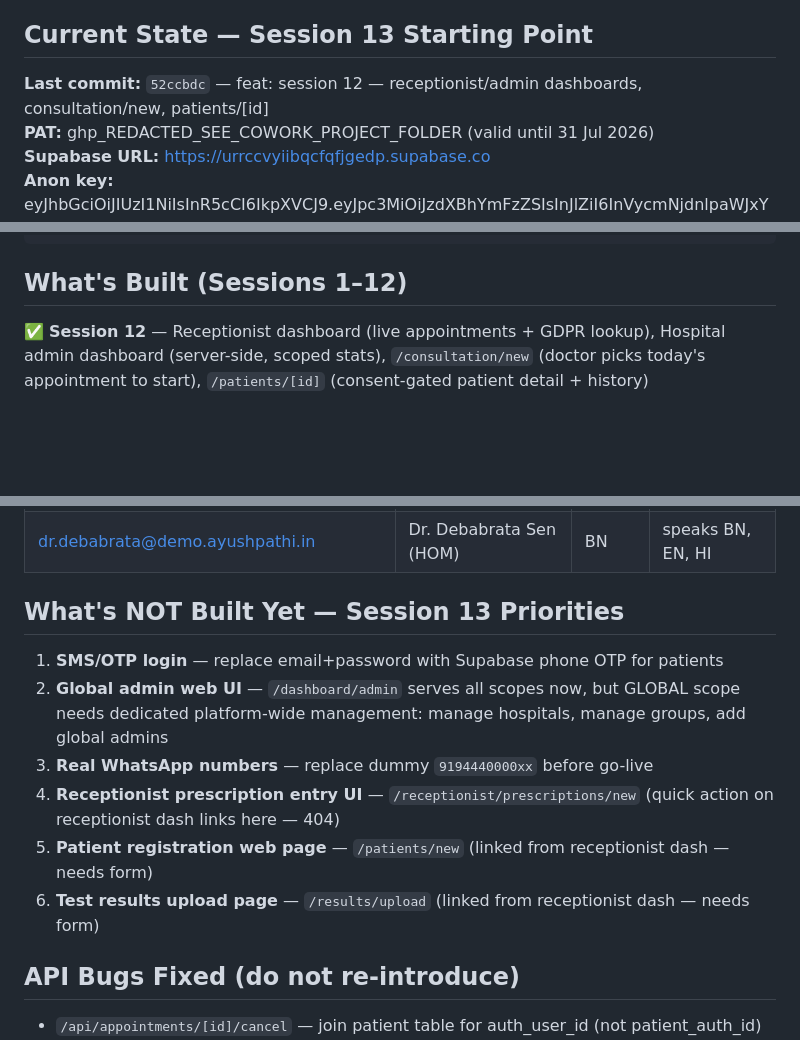
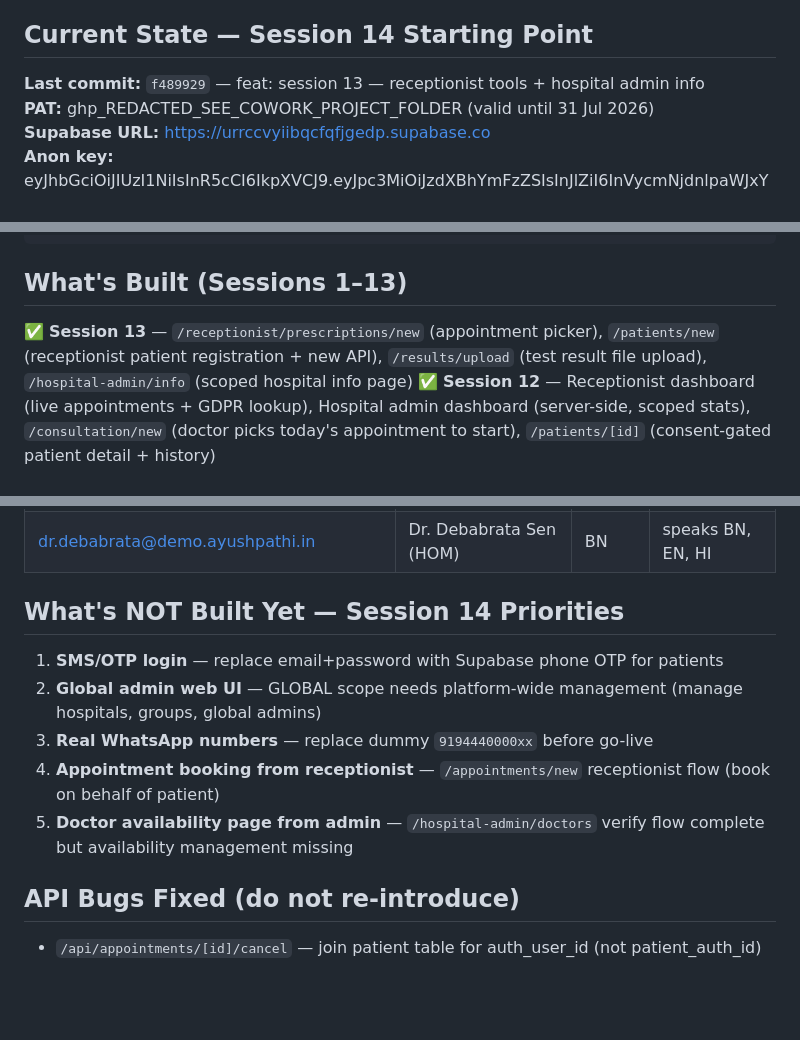
Before and after one commit to ShriniDhanaraj/ayushpathi-app, a Markdown page: PROJECT_INSTRUCTIONS.md, 3 parts joined by grey strips. Drawn GitHub-style; blank space fills up the shorter version.

Commit message:
docs: update PROJECT_INSTRUCTIONS + add HANDOFF_SESSION13

````diff
--- a/PROJECT_INSTRUCTIONS.md
+++ b/PROJECT_INSTRUCTIONS.md
@@ -10,8 +10,8 @@ Ayushpathi: India-based AYUSH (Ayurveda, Yoga, Unani, Siddha, Homeopathy) health
 - **Live URL:** https://www.rasbros.com (Vercel, auto-deploys on push to main)
 - **WhatsApp:** wa.me deep links only — NO third-party API
 
-## Current State — Session 13 Starting Point
-**Last commit:** `52ccbdc` — feat: session 12 — receptionist/admin dashboards, consultation/new, patients/[id]
+## Current State — Session 14 Starting Point
+**Last commit:** `f489929` — feat: session 13 — receptionist tools + hospital admin info
 **PAT:** ghp_REDACTED_SEE_COWORK_PROJECT_FOLDER (valid until 31 Jul 2026)
 **Supabase URL:** https://urrccvyiibqcfqfjgedp.supabase.co
 **Anon key:** eyJhbGciOiJIUzI1NiIsInR5cCI6IkpXVCJ9.eyJpc3MiOiJzdXBhYmFzZSIsInJlZiI6InVycmNjdnlpaWJxY2ZxZmpnZWRwIiwicm9sZSI6ImFub24iLCJpYXQiOjE3ODE3ODQ0MTUsImV4cCI6MjA5NzM2MDQxNX0.9QBFB174ZmbmpdnsR8c7pA_ZaE3Xt1bhDBNDbnlSc2s
@@ -135,7 +135,8 @@ patient_2        = e1000000-0000-0000-0000-000000000002  Ananya Krishnan
 patient_3        = e1000000-0000-0000-0000-000000000003  Mohan Pillai
 ```
 
-## What's Built (Sessions 1–12)
+## What's Built (Sessions 1–13)
+✅ **Session 13** — `/receptionist/prescriptions/new` (appointment picker), `/patients/new` (receptionist patient registration + new API), `/results/upload` (test result file upload), `/hospital-admin/info` (scoped hospital info page)
 ✅ **Session 12** — Receptionist dashboard (live appointments + GDPR lookup), Hospital admin dashboard (server-side, scoped stats), `/consultation/new` (doctor picks today's appointment to start), `/patients/[id]` (consent-gated patient detail + history)
 
 ## What's Built (Sessions 1–7)
@@ -188,13 +189,12 @@ patient_3        = e1000000-0000-0000-0000-000000000003  Mohan Pillai
 | dr.padmavathi@demo.ayushpathi.in | Dr. Padmavathi Reddy (AYU) | TE | speaks TE, HI, EN |
 | dr.debabrata@demo.ayushpathi.in | Dr. Debabrata Sen (HOM) | BN | speaks BN, EN, HI |
 
-## What's NOT Built Yet — Session 13 Priorities
+## What's NOT Built Yet — Session 14 Priorities
 1. **SMS/OTP login** — replace email+password with Supabase phone OTP for patients
-2. **Global admin web UI** — `/dashboard/admin` serves all scopes now, but GLOBAL scope needs dedicated platform-wide management: manage hospitals, manage groups, add global admins
+2. **Global admin web UI** — GLOBAL scope needs platform-wide management (manage hospitals, groups, global admins)
 3. **Real WhatsApp numbers** — replace dummy `9194440000xx` before go-live
-4. **Receptionist prescription entry UI** — `/receptionist/prescriptions/new` (quick action on receptionist dash links here — 404)
-5. **Patient registration web page** — `/patients/new` (linked from receptionist dash — needs form)
-6. **Test results upload page** — `/results/upload` (linked from receptionist dash — needs form)
+4. **Appointment booking from receptionist** — `/appointments/new` receptionist flow (book on behalf of patient)
+5. **Doctor availability page from admin** — `/hospital-admin/doctors` verify flow complete but availability management missing
 
 ## API Bugs Fixed (do not re-introduce)
 - `/api/appointments/[id]/cancel` — join patient table for auth_user_id (not patient_auth_id)
````
Also changed, not shown: HANDOFF_SESSION13.md (added, +117 -0 lines).
